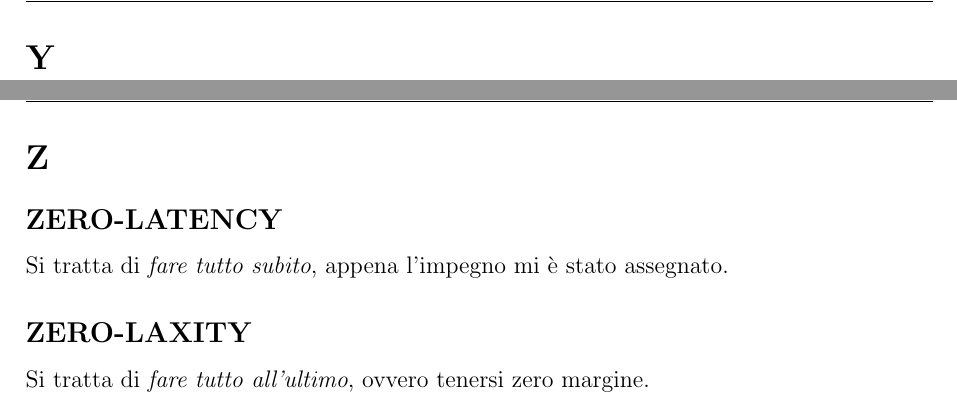
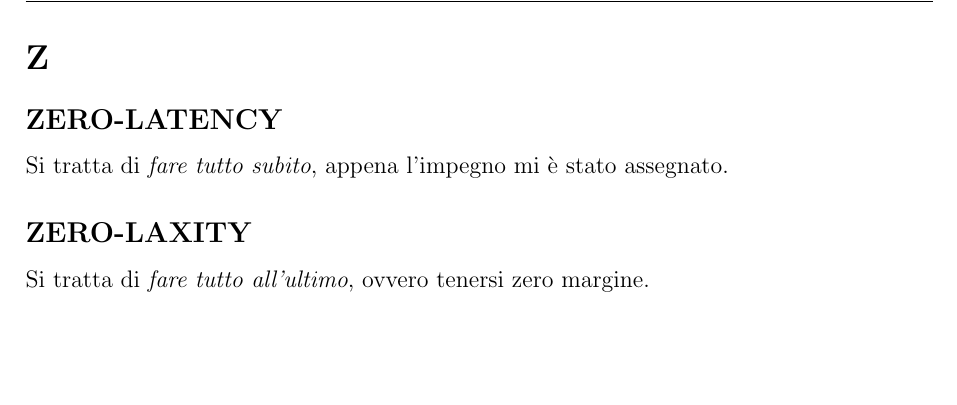
Before and after one commit to LauraCameran/GlossarioSwag, a LaTeX document (Glossario.tex): two parts of pages 74 and 75 of 75 before the commit and part of page 73 of 73 after it, the two joined at a grey line, cut at the place of the change, the shorter picture padded with empty space. Compiled offline with pdfLaTeX.

Commit message:
Aggiunto ignore e tolte sezioni vuote come X Y

```diff
--- a/Glossario.tex
+++ b/Glossario.tex
@@ -99,8 +99,8 @@
 	\include{sections/U}
 	\include{sections/V}
 	\include{sections/W}
-	\include{sections/X}
-	\include{sections/Y}
+	% \include{sections/X}
+	% \include{sections/Y}
 	\include{sections/Z}
 
 
```
Also changed, not shown: Glossario.ind (deleted), Glossario.pdf (deleted), 8 other files.
